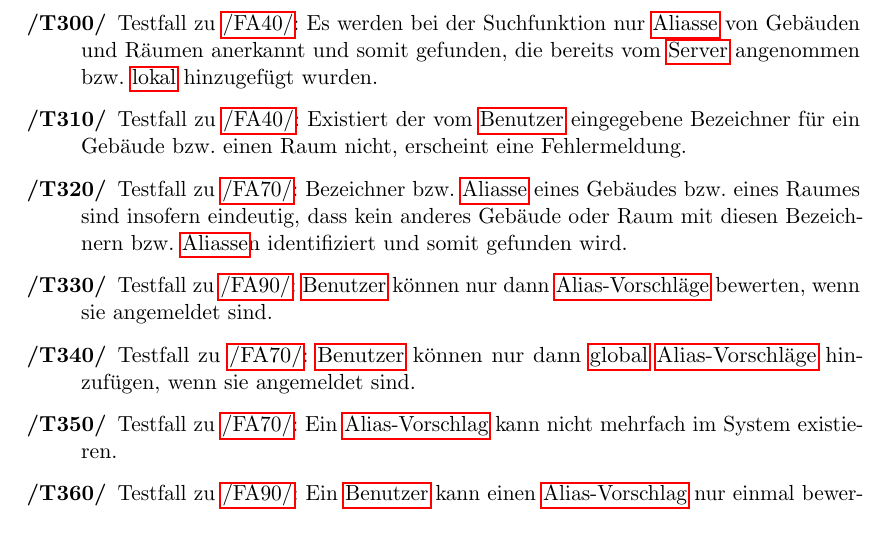
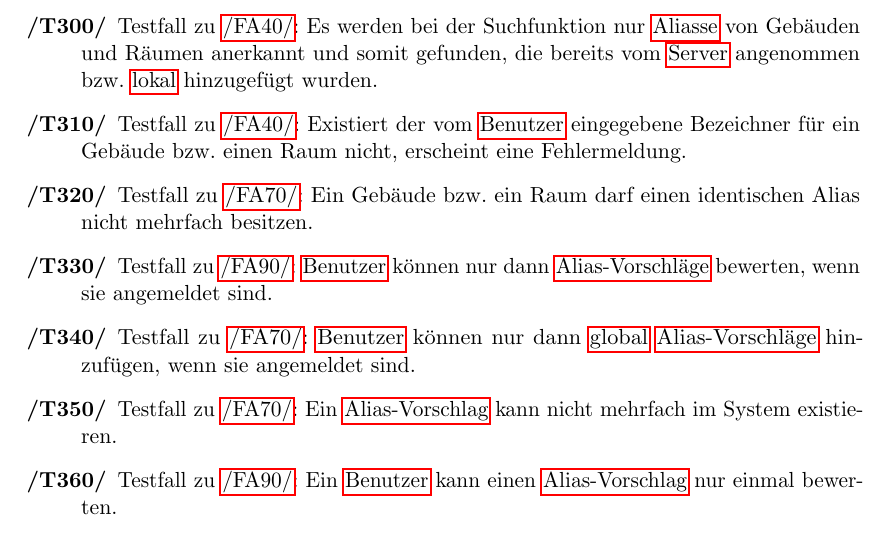
Before and after one commit to coderPaddyS/PSE_G3_Pflichtenheft, a LaTeX document (main.tex, which reads Kapitel/09_Globale_Tests/02_Datenkonsistenzen/main.tex): part of page 39 of 60, cut so that both start at the same text. Compiled offline with pdfLaTeX.

Commit message:
Fix T320 in 'Datenkonsistenzen'

```diff
--- a/Kapitel/09_Globale_Tests/02_Datenkonsistenzen/main.tex
+++ b/Kapitel/09_Globale_Tests/02_Datenkonsistenzen/main.tex
@@ -4,7 +4,7 @@ Folgende Datenkonsistenzen sind einzuhalten:
 \begin{enumerate}[label=\textbf{/T\arabic*0/}, align=left, resume]
 	\item \label{/T300/} Testfall zu \hyperref[/FA40/]{/FA40/}: Es werden bei der Suchfunktion nur \Glspl{Alias} von Gebäuden und Räumen anerkannt und somit gefunden, die bereits vom \Gls{Server} angenommen bzw. \gls{lokal} hinzugefügt wurden.
 	\item \label{/T310/} Testfall zu \hyperref[/FA40/]{/FA40/}: Existiert der vom \Gls{Benutzer} eingegebene Bezeichner für ein Gebäude bzw. einen Raum nicht, erscheint eine Fehlermeldung.
-	\item \label{/T320/} Testfall zu \hyperref[/FA70/]{/FA70/}: Bezeichner bzw. \Glspl{Alias} eines Gebäudes bzw. eines Raumes sind insofern eindeutig, dass kein anderes Gebäude oder Raum mit diesen Bezeichnern bzw. \Glspl{Alias}n identifiziert und somit gefunden wird.
+	\item \label{/T320/} Testfall zu \hyperref[/FA70/]{/FA70/}: Ein Gebäude bzw. ein Raum darf einen identischen Alias nicht mehrfach besitzen.
 	\item \label{/T330/} Testfall zu \hyperref[/FA90/]{/FA90/}: \Glspl{Benutzer} können nur dann \Glspl{Alias-Vorschlag} bewerten, wenn sie angemeldet sind.
 	\item \label{/T340/} Testfall zu \hyperref[/FA70/]{/FA70/}: \Glspl{Benutzer} können nur dann \glspl{global} \Glspl{Alias-Vorschlag} hinzufügen, wenn sie angemeldet sind.
 	\item \label{/T350/} Testfall zu \hyperref[/FA70/]{/FA70/}: Ein \Gls{Alias-Vorschlag} kann nicht mehrfach im System existieren.
```
